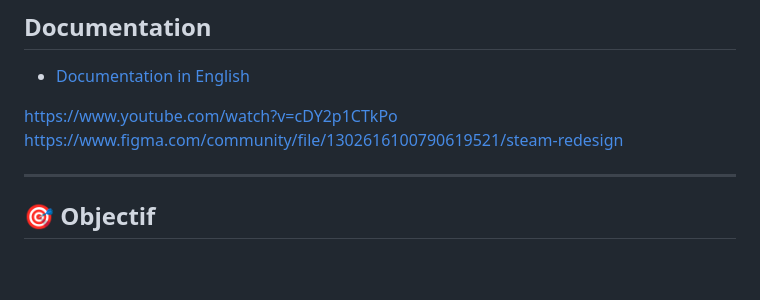
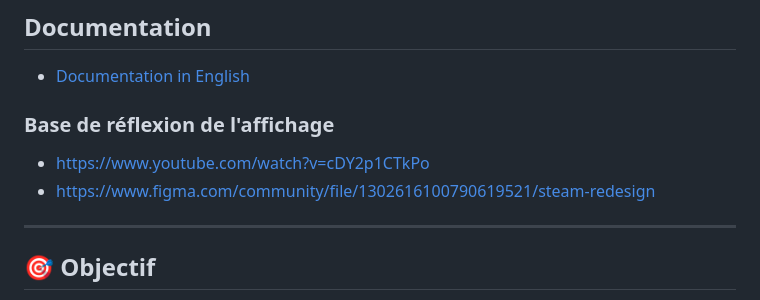
Before and after one commit to Gaara25/projet_web_steam, a Markdown page: README.md, the part around the change. GitHub-like rendering; blank space fills up the shorter version.

Commit message:
WIP: README

```diff
--- a/README.md
+++ b/README.md
@@ -6,8 +6,9 @@
 
 - [Documentation in English](README_EN.md)
 
-https://www.youtube.com/watch?v=cDY2p1CTkPo
-https://www.figma.com/community/file/1302616100790619521/steam-redesign
+### Base de réflexion de l'affichage
+- https://www.youtube.com/watch?v=cDY2p1CTkPo
+- https://www.figma.com/community/file/1302616100790619521/steam-redesign
 
 ---
 
```
Also changed, not shown: README_EN.md (+3 -2 lines).
